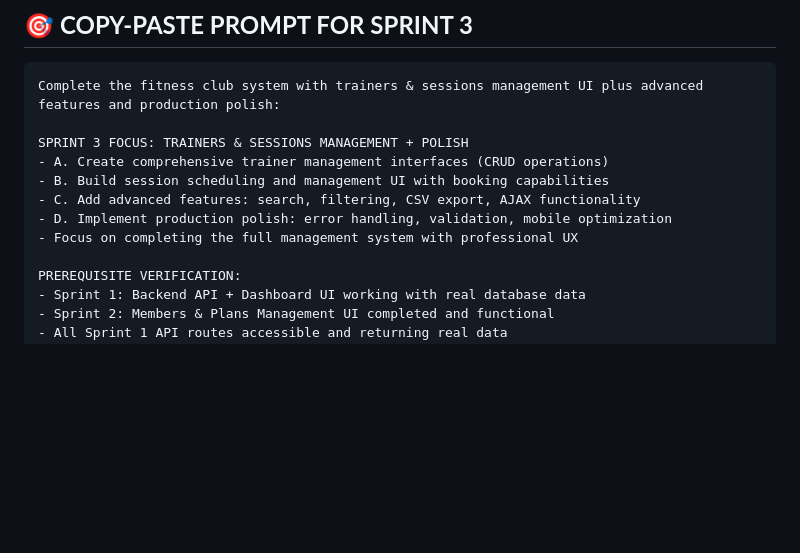
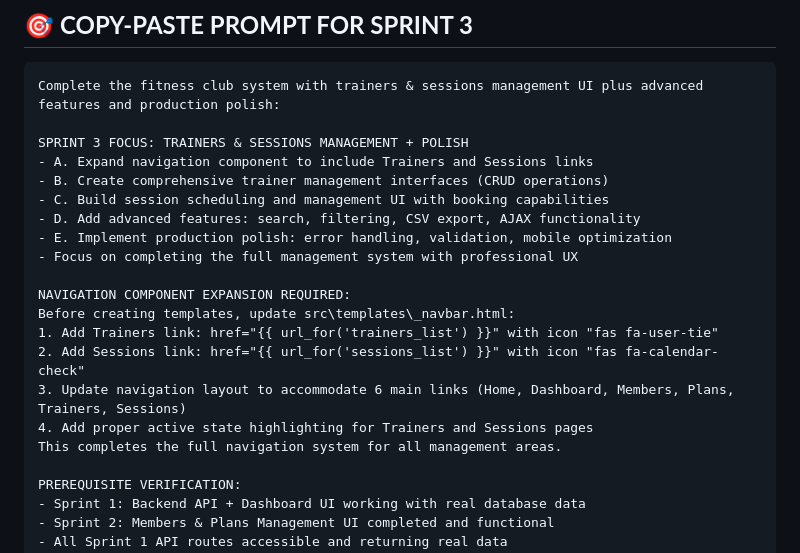
Before and after one commit to Swamy-s-Tech-Skills-Academy/fitnessclubmembershippyf-starter, a Markdown page: prompts/5_Sprint3-Integration.md, the part around the change. Rendered like a GitHub page; blank space fills up the shorter version.

Commit message:
Update navigation component to include Trainers and Sessions links in Sprint 3 and adjust prompts for navigation updates in Sprint 2.

```diff
--- a/prompts/5_Sprint3-Integration.md
+++ b/prompts/5_Sprint3-Integration.md
@@ -6,11 +6,20 @@
 Complete the fitness club system with trainers & sessions management UI plus advanced features and production polish:
 
 SPRINT 3 FOCUS: TRAINERS & SESSIONS MANAGEMENT + POLISH
-- A. Create comprehensive trainer management interfaces (CRUD operations)
-- B. Build session scheduling and management UI with booking capabilities
-- C. Add advanced features: search, filtering, CSV export, AJAX functionality
-- D. Implement production polish: error handling, validation, mobile optimization
+- A. Expand navigation component to include Trainers and Sessions links
+- B. Create comprehensive trainer management interfaces (CRUD operations)
+- C. Build session scheduling and management UI with booking capabilities
+- D. Add advanced features: search, filtering, CSV export, AJAX functionality
+- E. Implement production polish: error handling, validation, mobile optimization
 - Focus on completing the full management system with professional UX
+
+NAVIGATION COMPONENT EXPANSION REQUIRED:
+Before creating templates, update src\templates\_navbar.html:
+1. Add Trainers link: href="{{ url_for('trainers_list') }}" with icon "fas fa-user-tie"
+2. Add Sessions link: href="{{ url_for('sessions_list') }}" with icon "fas fa-calendar-check"
+3. Update navigation layout to accommodate 6 main links (Home, Dashboard, Members, Plans, Trainers, Sessions)
+4. Add proper active state highlighting for Trainers and Sessions pages
+This completes the full navigation system for all management areas.
 
 PREREQUISITE VERIFICATION:
 - Sprint 1: Backend API + Dashboard UI working with real database data
```
Also changed, not shown: prompts/2_Pre-Sprint-Setup.md (+8 -0 lines), prompts/4_Sprint2-Frontend.md (+12 -4 lines).
